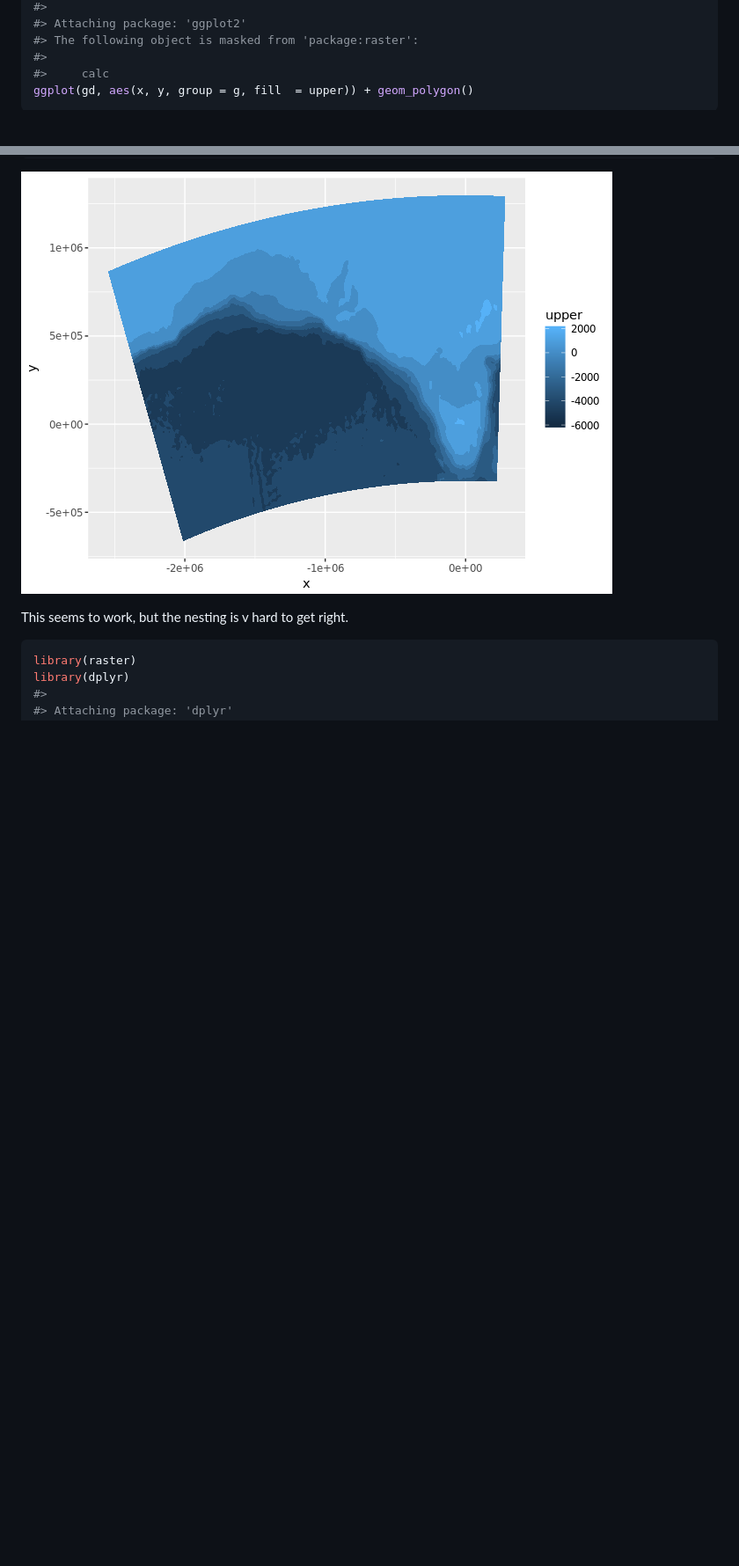
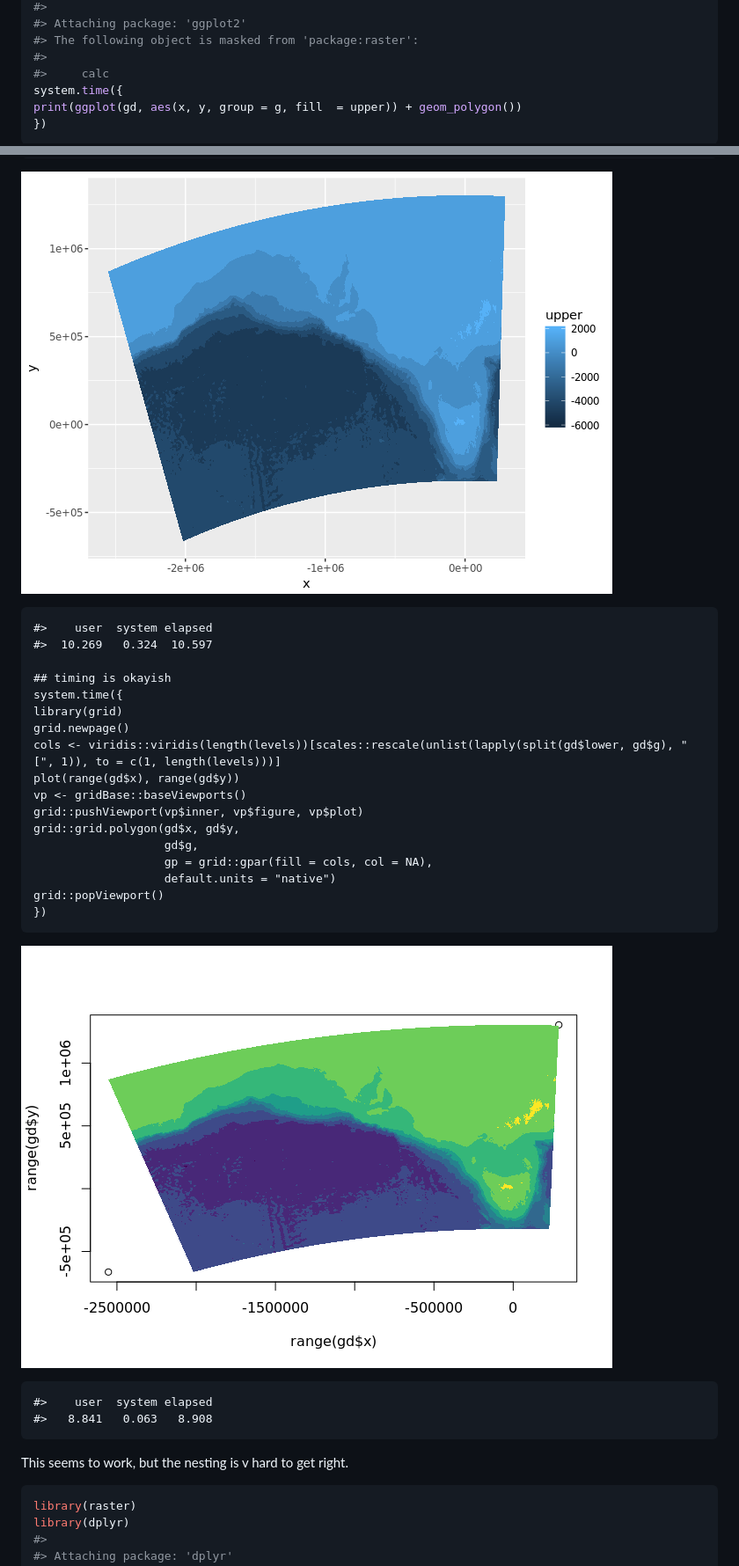
Before and after one commit to hypertidy/contourPolys, a Markdown page: README.md, 2 parts joined by grey strips. Shown: that part at 88% size. Rendered like a GitHub page; pictures changed too: README-unnamed-chunk-2-1.png, README-unnamed-chunk-2-2.png (added); blank space fills up the shorter version.

Commit message:
readme plot with grid.polygon

````diff
--- a/README.md
+++ b/README.md
@@ -44,10 +44,35 @@ library(ggplot2)
 #> The following object is masked from 'package:raster':
 #>
 #>     calc
-ggplot(gd, aes(x, y, group = g, fill  = upper)) + geom_polygon()
+system.time({
+print(ggplot(gd, aes(x, y, group = g, fill  = upper)) + geom_polygon())
+})
 ```
 
 ![](README-unnamed-chunk-2-1.png)
+
+    #>    user  system elapsed
+    #>  10.269   0.324  10.597
+
+    ## timing is okayish
+    system.time({
+    library(grid)
+    grid.newpage()
+    cols <- viridis::viridis(length(levels))[scales::rescale(unlist(lapply(split(gd$lower, gd$g), "[", 1)), to = c(1, length(levels)))]
+    plot(range(gd$x), range(gd$y))
+    vp <- gridBase::baseViewports()
+    grid::pushViewport(vp$inner, vp$figure, vp$plot)
+    grid::grid.polygon(gd$x, gd$y,
+                       gd$g,
+                       gp = grid::gpar(fill = cols, col = NA),
+                       default.units = "native")
+    grid::popViewport()
+    })
+
+![](README-unnamed-chunk-2-2.png)
+
+    #>    user  system elapsed
+    #>   8.841   0.063   8.908
 
 This seems to work, but the nesting is v hard to get right.
 
````
Also changed, not shown: other parts of README.md (+1 -1 lines), 1 other file.
